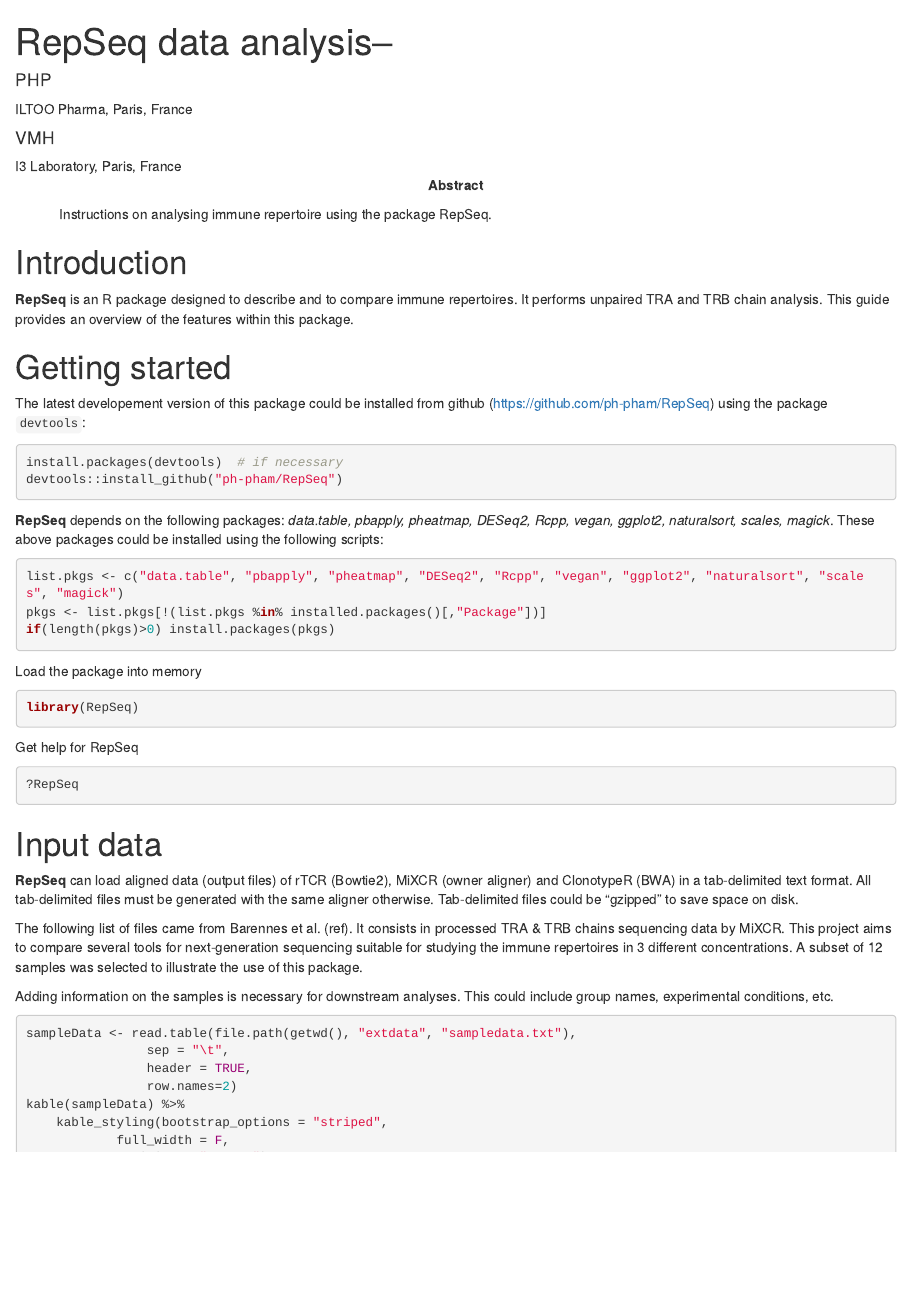
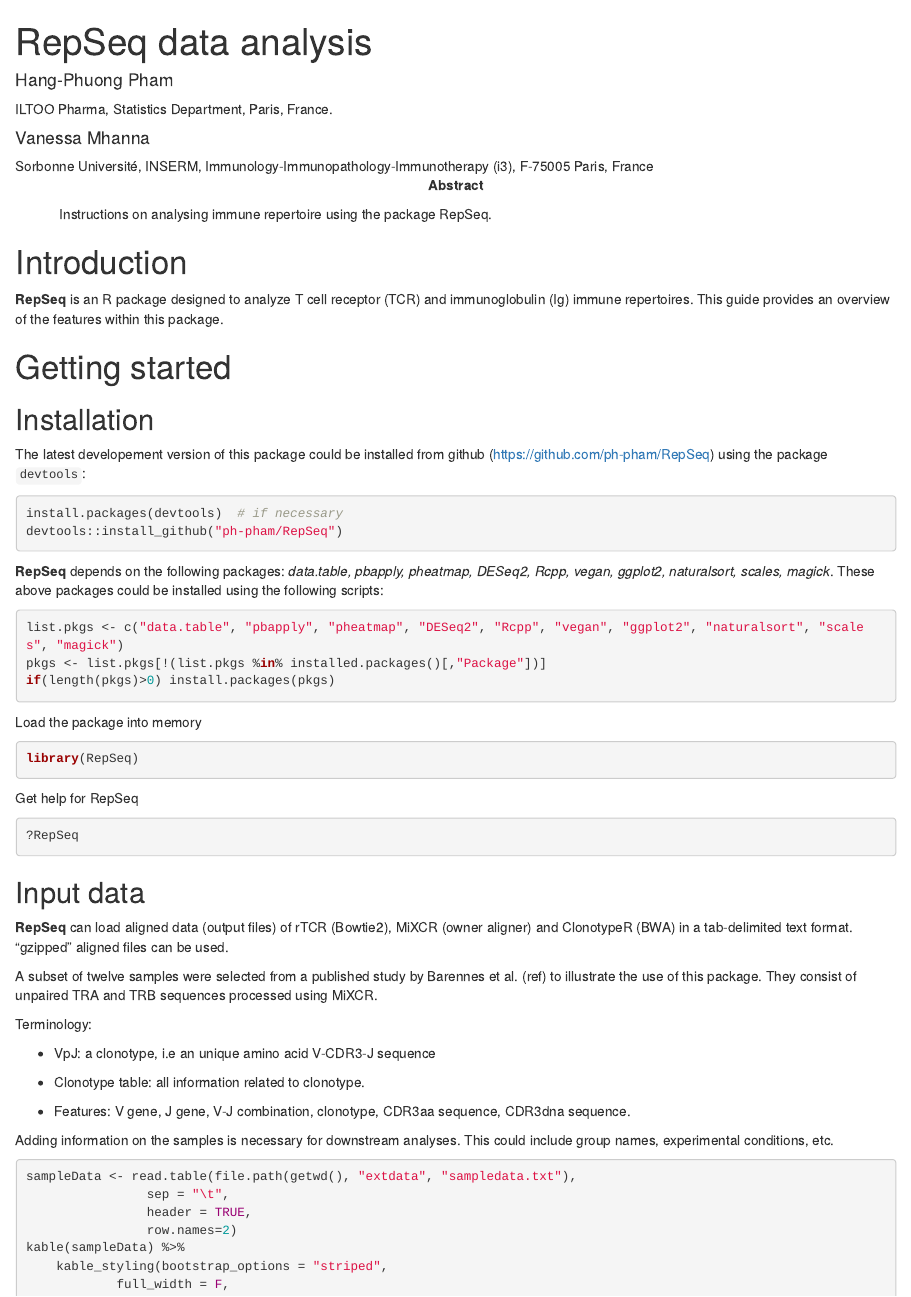
Before and after one commit to ph-pham/RepSeqVignette, an R Markdown document (RepSeq.Rmd): the page in a window 1100 px wide, from its top. Rendered offline with R 4.5, knitr and Pandoc, with nearby package versions; drawn as R Markdown's standard HTML page in place of the format the file asks for; some code elsewhere in the file could not run offline; common packages that the code uses without loading them are loaded.

Commit message:
Update RepSeq.Rmd

````diff
--- a/RepSeq.Rmd
+++ b/RepSeq.Rmd
@@ -1,10 +1,10 @@
 ---
-title: "RepSeq data analysis--"
+title: "RepSeq data analysis"
 author:
-- name: PHP
-  affiliation: ILTOO Pharma, Paris, France
-- name: VMH
-  affiliation: I3 Laboratory, Paris, France
+- name: Hang-Phuong Pham
+  affiliation: ILTOO Pharma, Statistics Department, Paris, France.
+- name: Vanessa Mhanna
+  affiliation: Sorbonne Université, INSERM, Immunology-Immunopathology-Immunotherapy (i3), F-75005 Paris, France
 output:
   BiocStyle::html_document:
     toc_float: true
@@ -31,12 +31,12 @@
 
 # Introduction
 
-**RepSeq** is an R package designed to describe and to compare immune
-repertoires. It performs unpaired TRA and TRB chain analysis. This guide
-provides an overview of the features within this package.
+**RepSeq** is an R package designed to analyze T cell receptor (TCR) and
+immunoglobulin (Ig) immune repertoires. This guide provides an overview of
+the features within this package.
 
 # Getting started
-
+## Installation
 The latest developement version of this package could be installed from github
 (https://github.com/ph-pham/RepSeq) using the package `devtools`:
 ```{r github1, echo = TRUE, eval = FALSE}
@@ -63,23 +63,29 @@
 ?RepSeq
 ```
 
-# Input data
+## Input data
 **RepSeq** can load aligned data (output files) of rTCR (Bowtie2), MiXCR
-(owner aligner) and ClonotypeR (BWA) in a tab-delimited text format. All
-tab-delimited files must be generated with the same aligner otherwise.
-Tab-delimited files could be "gzipped" to save space on disk.
+(owner aligner) and ClonotypeR (BWA) in a tab-delimited text format.
+"gzipped" aligned files can be used.
 
-The following list of files came from Barennes et al. (ref). It consists in
-processed TRA & TRB chains sequencing data by MiXCR. This project aims to
-compare several tools for next-generation sequencing suitable for studying the
-immune repertoires in 3 different concentrations. A subset of 12 samples was
-selected to illustrate the use of this package.
+A subset of twelve samples were selected from a published study by
+Barennes et al. (ref) to illustrate the use of this package.
+They consist of unpaired TRA and TRB sequences processed using MiXCR.
 
 ```{r listfiles, echo = TRUE, include = F}
 # list files from a folder
 l <- list.files(file.path(getwd(), "extdata/mixcr"), full.names = TRUE)
 l
 ```
+Terminology:
+
+- VpJ: a clonotype, i.e an unique amino acid V-CDR3-J sequence
+
+- Clonotype table: all information related to clonotype.
+
+- Features: V gene, J gene, V-J combination, clonotype, CDR3aa sequence,
+CDR3dna sequence.
+
 
 Adding information on the samples is necessary for downstream analyses.
 This could include group names, experimental conditions, etc.
````
Also changed, not shown: RepSeq.Rmd (5 more changed lines).
